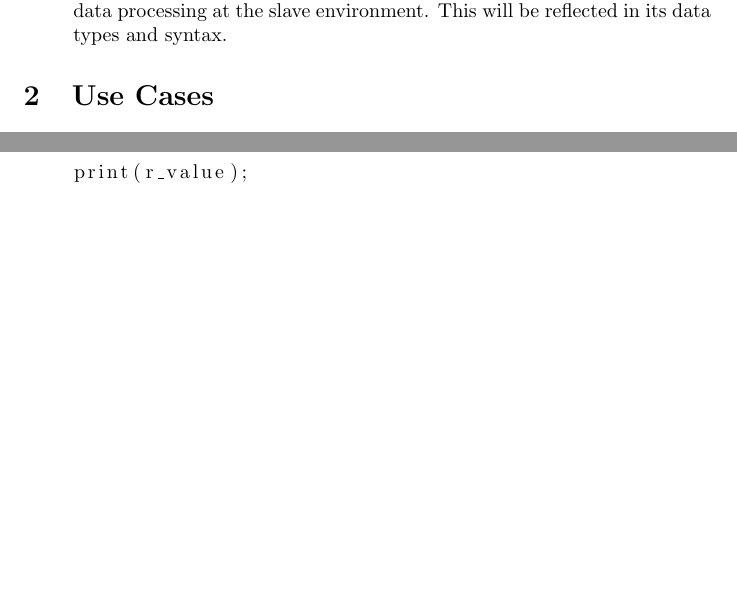
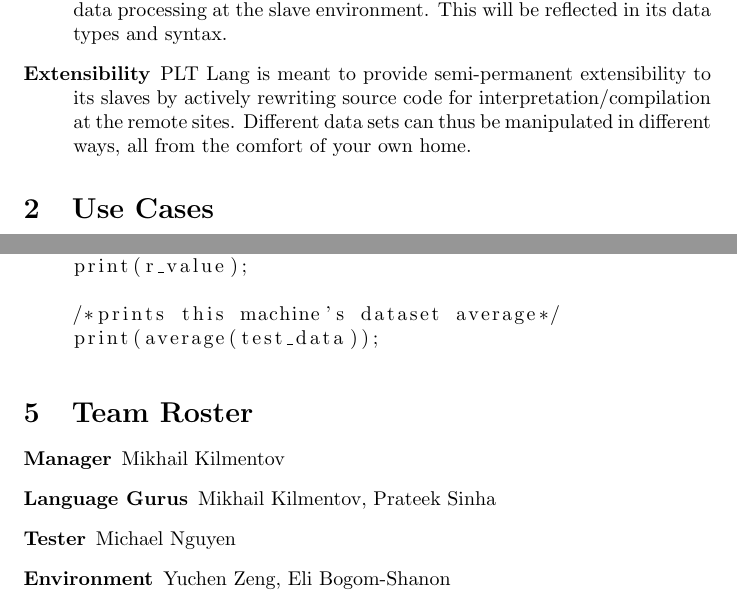
Before and after one commit to lexwraith/yolo-bear, a LaTeX document (proposal.tex): two parts of pages 1 and 3 of 3, joined at a grey line, cut so that both start at the same text, the shorter picture padded with empty space. Compiled offline with pdfLaTeX.

Commit message:
Updated Proposal

```diff
--- a/proposal.tex
+++ b/proposal.tex
@@ -13,6 +13,8 @@
     \item[Distributed] \name works at a local level but comes with built in distributed functionality.
     \item[Code Oriented] \name is NOT a system for sending data; it only sends the raw code that gets compiled at the slave site; this means that the master must be able to compile before sending, effectively providing \name with interpreter-like error-catching.
     \item[Matrix Oriented] \name will have a lot of built in matrix operations for data processing at the slave environment. This will be reflected in its data types and syntax.
+    \item[Extensibility] \name is meant to provide semi-permanent extensibility to its slaves by actively rewriting source code for interpretation/compilation at the remote sites.
+        Different data sets can thus be manipulated in different ways, all from the comfort of your own home.
     \end{description}
 
 \section{Use Cases}
@@ -55,10 +70,16 @@ Code x = "int average(List column){
     /*prints Slave1's dataset average*/
     print(r_value);
 
-
-
-
-
+    /*prints this machine's dataset average*/
+    print(average(test_data));
 
     \end{lstlisting}
+
+\section{Team Roster}
+    \begin{description}
+        \item[Manager] Mikhail Kilmentov
+        \item[Language Gurus] Mikhail Kilmentov, Prateek Sinha
+        \item[Tester] Michael Nguyen
+        \item[Environment] Yuchen Zeng, Eli Bogom-Shanon
+    \end{description}
 \end{document}
```
Also changed, not shown: proposal.pdf (added), proposal.tex (19 more changed lines), 2 other files.
